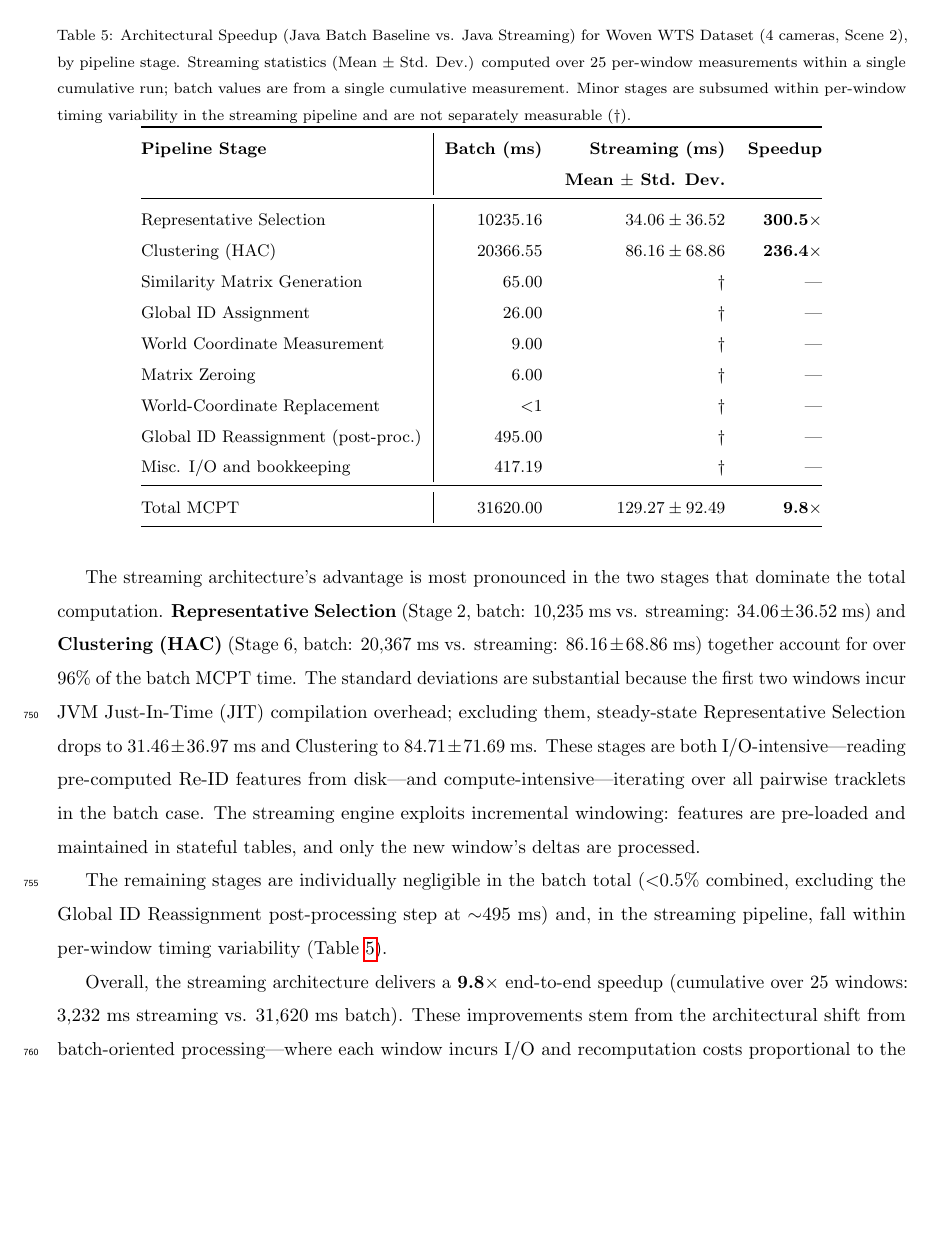
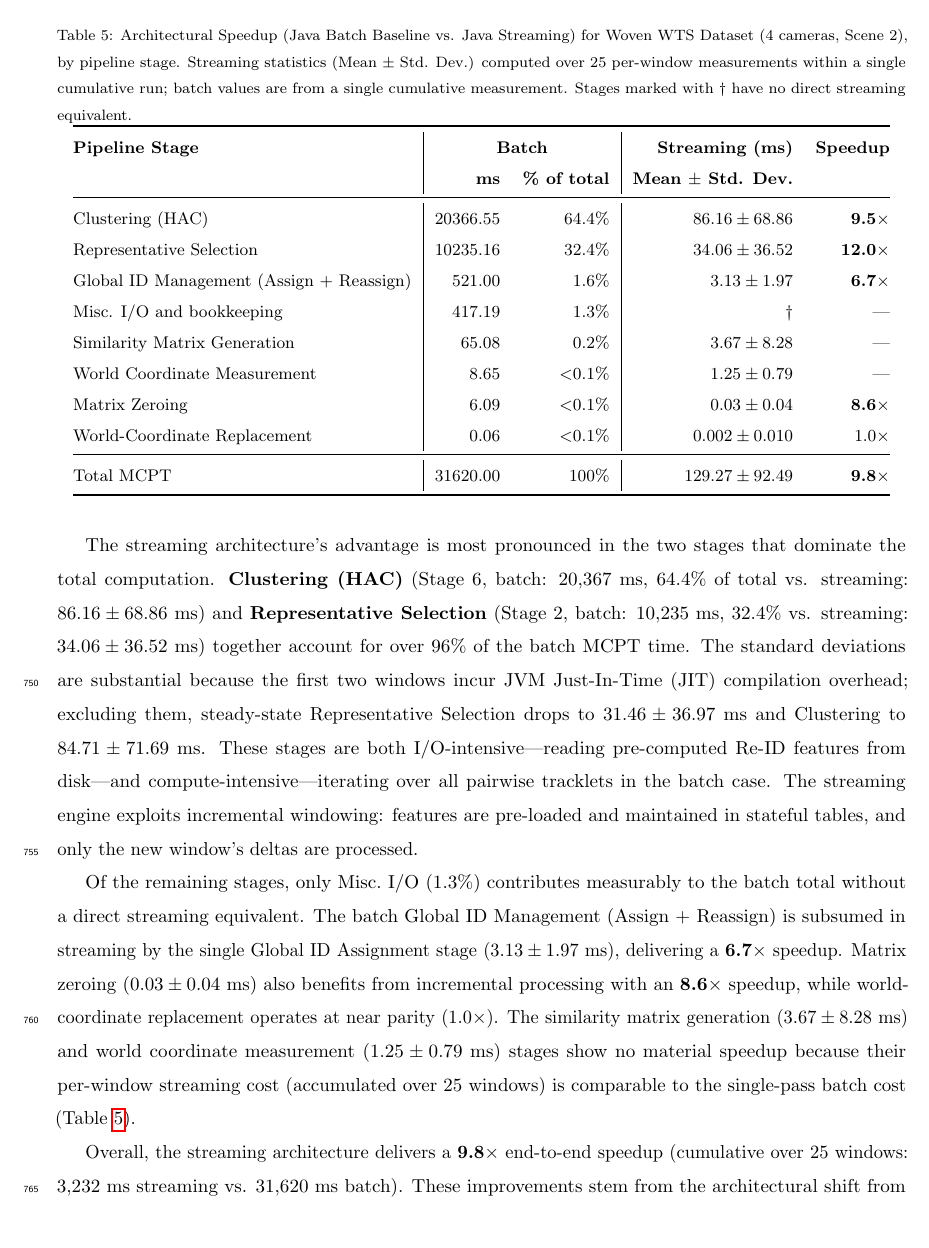
Before and after one commit to MahmoudMostafaTayee/STREAMTRACK, a LaTeX paper (paper/main.tex): part of page 25 of 37, cut so that both start at the same text, the shorter picture padded with empty space. Compiled offline with pdfLaTeX.

Commit message:
Fixing the speed up ratios

```diff
--- a/paper/main.tex
+++ b/paper/main.tex
@@ -982,40 +982,36 @@ Table~\ref{tab:performance_combined} summarises the architectural speedup achiev
     \caption{Architectural Speedup (Java Batch Baseline vs. Java Streaming) for Woven WTS
     Dataset (4 cameras, Scene~2), by pipeline stage. Streaming statistics (Mean $\pm$ Std.
     Dev.) computed over 25 per-window measurements within a single cumulative run; batch
-    values are from a single cumulative measurement. Minor stages are subsumed within
-    per-window timing variability in the streaming pipeline and are not separately
-    measurable ($\dagger$).}
+    values are from a single cumulative measurement. Stages marked with $\dagger$
+    have no direct streaming equivalent.}
     \label{tab:performance_combined}
     \small
-    \begin{tabular}{@{}l|rrr@{}}
+    \begin{tabular}{@{}l|rr|rr@{}}
         \toprule
-        \textbf{Pipeline Stage} & \textbf{Batch (ms)} & \textbf{Streaming (ms)} & \textbf{Speedup} \\
-        & & \textbf{Mean $\pm$ Std. Dev.} & \\ \midrule
-        Representative Selection & 10235.16 & $34.06 \pm 36.52$ & \textbf{300.5$\times$} \\
-        Clustering (HAC) & 20366.55 & $86.16 \pm 68.86$ & \textbf{236.4$\times$} \\
-        Similarity Matrix Generation & 65.00 & $\dagger$ & --- \\
-        Global ID Assignment & 26.00 & $\dagger$ & --- \\
-        World Coordinate Measurement & 9.00 & $\dagger$ & --- \\
-        Matrix Zeroing & 6.00 & $\dagger$ & --- \\
-        World-Coordinate Replacement & $<$1 & $\dagger$ & --- \\
-        Global ID Reassignment (post-proc.) & 495.00 & $\dagger$ & --- \\
-        Misc. I/O and bookkeeping & 417.19 & $\dagger$ & --- \\
+        \textbf{Pipeline Stage} & \multicolumn{2}{c|}{\textbf{Batch}} & \textbf{Streaming (ms)} & \textbf{Speedup} \\
+        & \textbf{ms} & \textbf{\% of total} & \textbf{Mean $\pm$ Std. Dev.} & \\ \midrule
+        Clustering (HAC) & 20366.55 & 64.4\% & $86.16 \pm 68.86$ & \textbf{9.5$\times$} \\
+        Representative Selection & 10235.16 & 32.4\% & $34.06 \pm 36.52$ & \textbf{12.0$\times$} \\
+        Global ID Management (Assign + Reassign) & 521.00 & 1.6\% & $3.13 \pm 1.97$ & \textbf{6.7$\times$} \\
+        Misc. I/O and bookkeeping & 417.19 & 1.3\% & $\dagger$ & --- \\
+        Similarity Matrix Generation & 65.08 & 0.2\% & $3.67 \pm 8.28$ & --- \\
+        World Coordinate Measurement & 8.65 & $<$0.1\% & $1.25 \pm 0.79$ & --- \\
+        Matrix Zeroing & 6.09 & $<$0.1\% & $0.03 \pm 0.04$ & \textbf{8.6$\times$} \\
+        World-Coordinate Replacement & 0.06 & $<$0.1\% & $0.002 \pm 0.010$ & $1.0\times$ \\
         \midrule
-        Total MCPT & 31620.00 & $129.27 \pm 92.49$ & \textbf{9.8$\times$} \\
+        Total MCPT & 31620.00 & 100\% & $129.27 \pm 92.49$ & \textbf{9.8$\times$} \\
         \bottomrule
     \end{tabular}
 \end{table}
-% TODO[Student]: confirm the batch stage decomposition above against your measurement logs,
+% TODO[Student[done]]: confirm the batch stage decomposition above against your measurement logs,
 % in particular that Global ID Reassignment = 495 ms and the residual 417.19 ms is I/O and
 % bookkeeping. Replace <1 with the measured value for World-Coordinate Replacement. If any
 % streaming stage IS separately measurable, replace its dagger with the measured mean +- std.
 
-The streaming architecture's advantage is most pronounced in the two stages that dominate the total computation. \textbf{Representative Selection} (Stage~2, batch: 10,235~ms vs. streaming: $34.06 \pm 36.52$~ms) and \textbf{Clustering (HAC)} (Stage~6, batch: 20,367~ms vs. streaming: $86.16 \pm 68.86$~ms) together account for over 96\% of the batch MCPT time. The standard deviations are substantial because the first two windows incur JVM Just-In-Time (JIT) compilation overhead; excluding them, steady-state Representative Selection drops to $31.46 \pm 36.97$~ms and Clustering to $84.71 \pm 71.69$~ms. These stages are both I/O-intensive---reading pre-computed Re-ID features from disk---and compute-intensive---iterating over all pairwise tracklets in the batch case. The streaming engine exploits incremental windowing: features are pre-loaded and maintained in stateful tables, and only the new window's deltas are processed.
+The streaming architecture's advantage is most pronounced in the two stages that dominate the total computation. \textbf{Clustering (HAC)} (Stage~6, batch: 20,367~ms, 64.4\% of total vs. streaming: $86.16 \pm 68.86$~ms) and \textbf{Representative Selection} (Stage~2, batch: 10,235~ms, 32.4\% vs. streaming: $34.06 \pm 36.52$~ms) together account for over 96\% of the batch MCPT time. The standard deviations are substantial because the first two windows incur JVM Just-In-Time (JIT) compilation overhead; excluding them, steady-state Representative Selection drops to $31.46 \pm 36.97$~ms and Clustering to $84.71 \pm 71.69$~ms. These stages are both I/O-intensive---reading pre-computed Re-ID features from disk---and compute-intensive---iterating over all pairwise tracklets in the batch case. The streaming engine exploits incremental windowing: features are pre-loaded and maintained in stateful tables, and only the new window's deltas are processed.
 
-The remaining stages are individually negligible in the batch total ($<$0.5\% combined, excluding the Global ID Reassignment post-processing step at ${\sim}495$~ms) and, in the streaming pipeline, fall within per-window timing variability
+Of the remaining stages, only Misc.\ I/O (1.3\%) contributes measurably to the batch total without a direct streaming equivalent. The batch Global ID Management (Assign + Reassign) is subsumed in streaming by the single Global ID Assignment stage ($3.13 \pm 1.97$~ms), delivering a \textbf{6.7$\times$} speedup. Matrix zeroing ($0.03 \pm 0.04$~ms) also benefits from incremental processing with an \textbf{8.6$\times$} speedup, while world-coordinate replacement operates at near parity ($1.0\times$). The similarity matrix generation ($3.67 \pm 8.28$~ms) and world coordinate measurement ($1.25 \pm 0.79$~ms) stages show no material speedup because their per-window streaming cost (accumulated over 25 windows) is comparable to the single-pass batch cost
 (Table~\ref{tab:performance_combined}).
-
-% The remaining pipeline stages---similarity matrix generation (65~ms in batch), matrix zeroing (6~ms), world-coordinate replacement ($<$1~ms), global ID assignment (26~ms), and world coordinate measurement (9~ms)---are collectively negligible in the batch total ($<$0.5\%) and subsumed within per-window timing variability in the streaming pipeline. The Pipeline Overhead row captures additional costs not broken out into individual stages, most notably the Global ID Reassignment post-processing step (~495~ms in batch) and miscellaneous I/O and bookkeeping.
 
 Overall, the streaming architecture delivers a \textbf{9.8$\times$} end-to-end speedup (cumulative over 25 windows: 3,232~ms streaming vs. 31,620~ms batch). These improvements stem from the architectural shift from batch-oriented processing---where each window incurs I/O and recomputation costs proportional to the full accumulated state---to incremental stream processing, where state lives in relational tables and per-window work is proportional only to newly arriving data.
 
```
Also changed, not shown: paper/main.tex (10 more changed lines).
